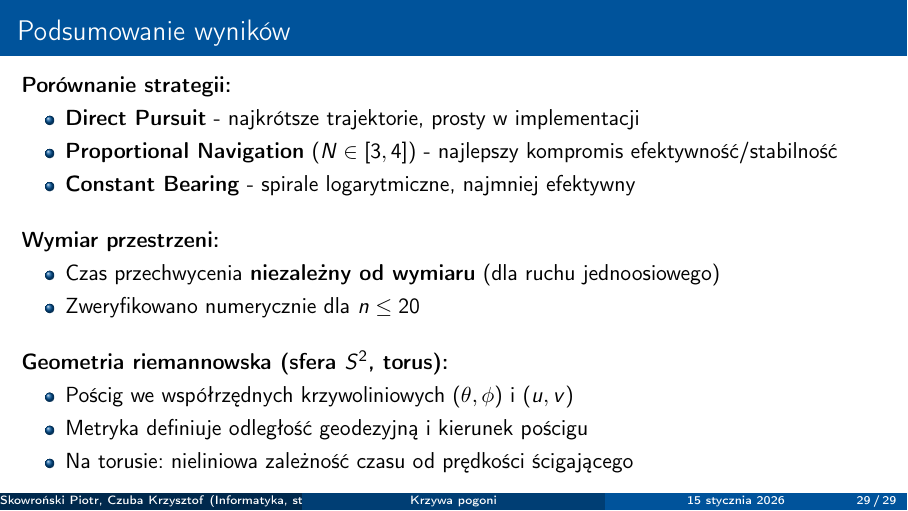
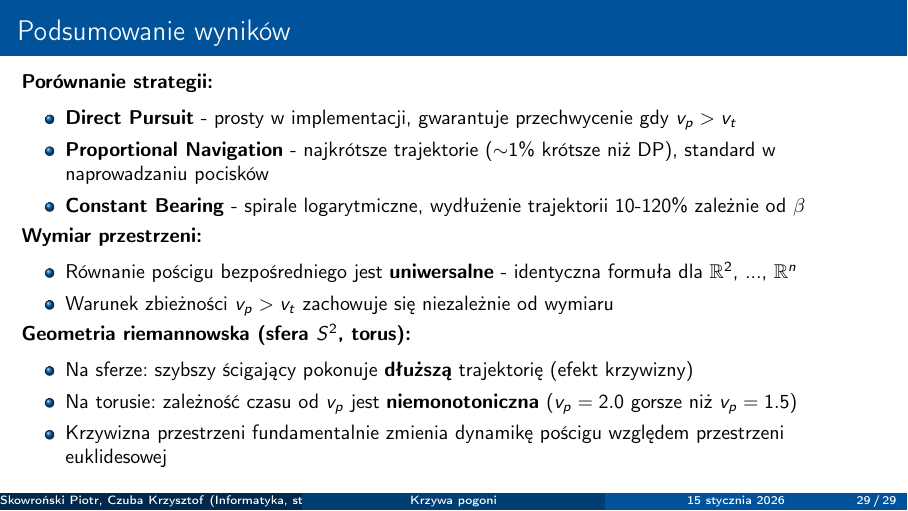
Before and after one commit to H4wk507/pursuit-curve, LaTeX slides (docs/prezentacja.tex): page 29 of 29. Compiled offline with pdfLaTeX.

Commit message:
better conclusions

```diff
--- a/docs/prezentacja.tex
+++ b/docs/prezentacja.tex
@@ -501,26 +501,28 @@ Parametry: $v_p = 6.0$ m/s, $r = 5$ m, $\omega = 0.5$ rad/s
 % ============================================
 
 \begin{frame}{Podsumowanie wyników}
+\small
+\setlength{\itemsep}{2pt}
 \textbf{Porównanie strategii:}
-\begin{itemize}
-    \item \textbf{Direct Pursuit} - najkrótsze trajektorie, prosty w implementacji
-    \item \textbf{Proportional Navigation} ($N \in [3,4]$) - najlepszy kompromis efektywność/stabilność
-    \item \textbf{Constant Bearing} - spirale logarytmiczne, najmniej efektywny
+\begin{itemize}\setlength{\itemsep}{1pt}
+    \item \textbf{Direct Pursuit} - prosty w implementacji, gwarantuje przechwycenie gdy $v_p > v_t$
+    \item \textbf{Proportional Navigation} - najkrótsze trajektorie ($\sim$1\% krótsze niż DP), standard w naprowadzaniu pocisków
+    \item \textbf{Constant Bearing} - spirale logarytmiczne, wydłużenie trajektorii 10-120\% zależnie od $\beta$
 \end{itemize}
 
-\vspace{0.4cm}
+\vspace{-0.1cm}
 \textbf{Wymiar przestrzeni:}
-\begin{itemize}
-    \item Czas przechwycenia \textbf{niezależny od wymiaru} (dla ruchu jednoosiowego)
-    \item Zweryfikowano numerycznie dla $n \leq 20$
+\begin{itemize}\setlength{\itemsep}{1pt}
+    \item Równanie pościgu bezpośredniego jest \textbf{uniwersalne} - identyczna formuła dla $\mathbb{R}^2$, ..., $\mathbb{R}^n$
+    \item Warunek zbieżności $v_p > v_t$ zachowuje się niezależnie od wymiaru
 \end{itemize}
 
-\vspace{0.4cm}
+\vspace{-0.1cm}
 \textbf{Geometria riemannowska (sfera $S^2$, torus):}
-\begin{itemize}
-    \item Pościg we współrzędnych krzywoliniowych $(\theta, \phi)$ i $(u, v)$
-    \item Metryka definiuje odległość geodezyjną i kierunek pościgu
-    \item Na torusie: nieliniowa zależność czasu od prędkości ścigającego
+\begin{itemize}\setlength{\itemsep}{1pt}
+    \item Na sferze: szybszy ścigający pokonuje \textbf{dłuższą} trajektorię (efekt krzywizny)
+    \item Na torusie: zależność czasu od $v_p$ jest \textbf{niemonotoniczna} ($v_p = 2.0$ gorsze niż $v_p = 1.5$)
+    \item Krzywizna przestrzeni fundamentalnie zmienia dynamikę pościgu względem przestrzeni euklidesowej
 \end{itemize}
 \end{frame}
 
```
Also changed, not shown: docs/prezentacja.pdf.
